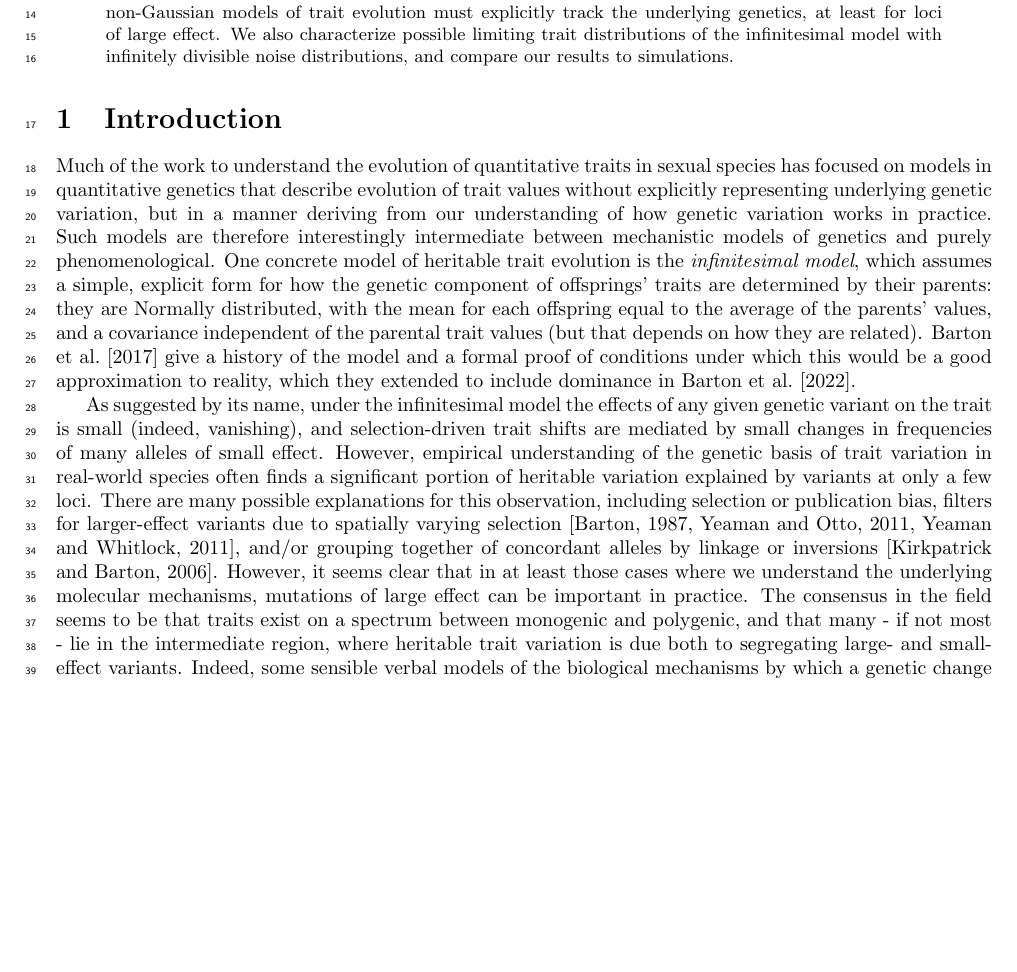
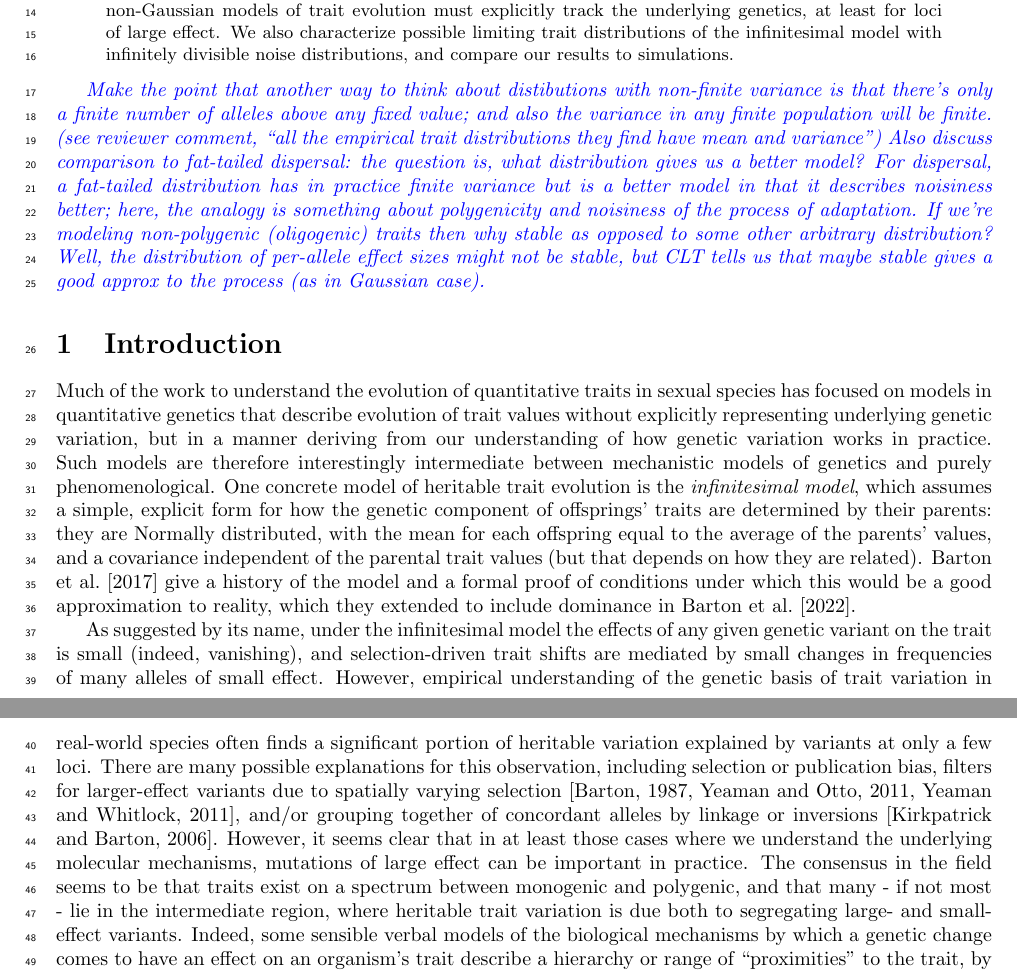
Before and after one commit to petrelharp/abnormal_quant_gen, a LaTeX paper (writeup.tex): part of page 1 of 29 before the commit and two parts of pages 1 and 2 of 29 after it, the two joined at a grey line, cut so that both start at the same text, the shorter picture padded with empty space. Compiled offline with pdfLaTeX.

Commit message:
notes from meeting

```diff
--- a/writeup.tex
+++ b/writeup.tex
@@ -156,6 +156,21 @@
     of the infinitesimal model with infinitely divisible noise distributions,
     and compare our results to simulations.
 \end{abstract}
+
+\comment{Make the point that another way to think about distibutions with non-finite variance
+    is that there's only a finite number of alleles above any fixed value;
+    and also the variance in any finite population will be finite.
+    (see reviewer comment, ``all the empirical trait distributions they find have mean and variance'')
+    Also discuss comparison to fat-tailed dispersal:
+    the question is, what distribution gives us a better model?
+    For dispersal, a fat-tailed distribution has in practice finite variance
+    but is a better model in that it describes noisiness better;
+    here, the analogy is something about polygenicity and noisiness of the process of adaptation.
+    If we're modeling non-polygenic (oligogenic) traits then
+    why stable as opposed to some other arbitrary distribution?
+    Well, the distribution of per-allele effect sizes might not be stable, but CLT tells us that maybe
+    stable gives a good approx to the process (as in Gaussian case).
+}
 
 %%%%%%%%%%%%%%%%%%%%%%
 \section{Introduction}
```
